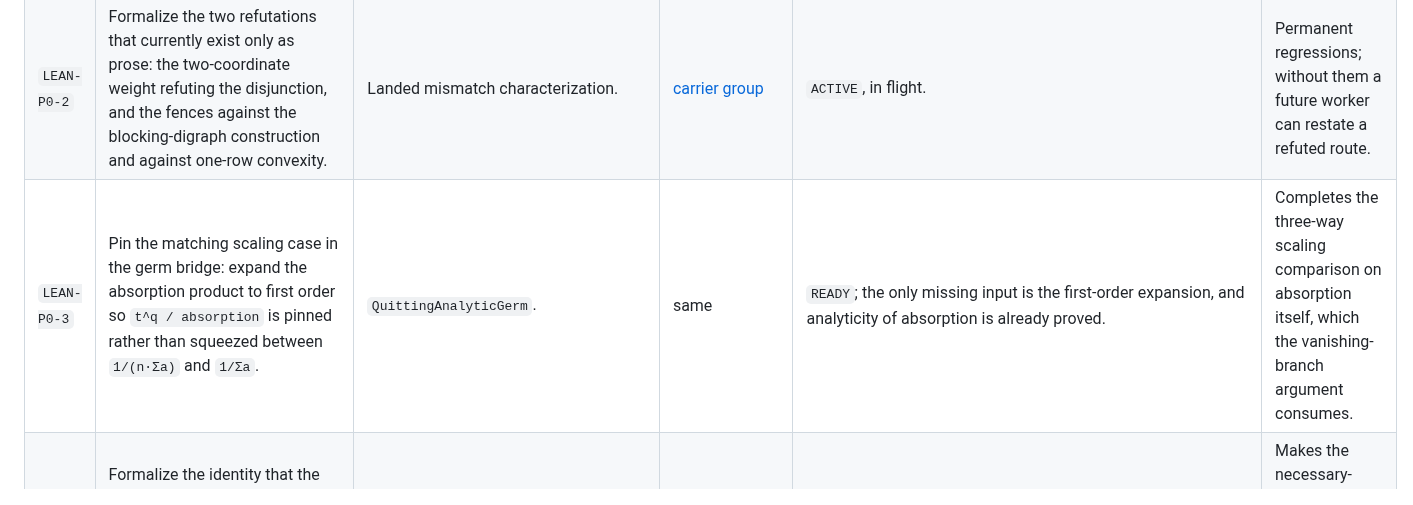
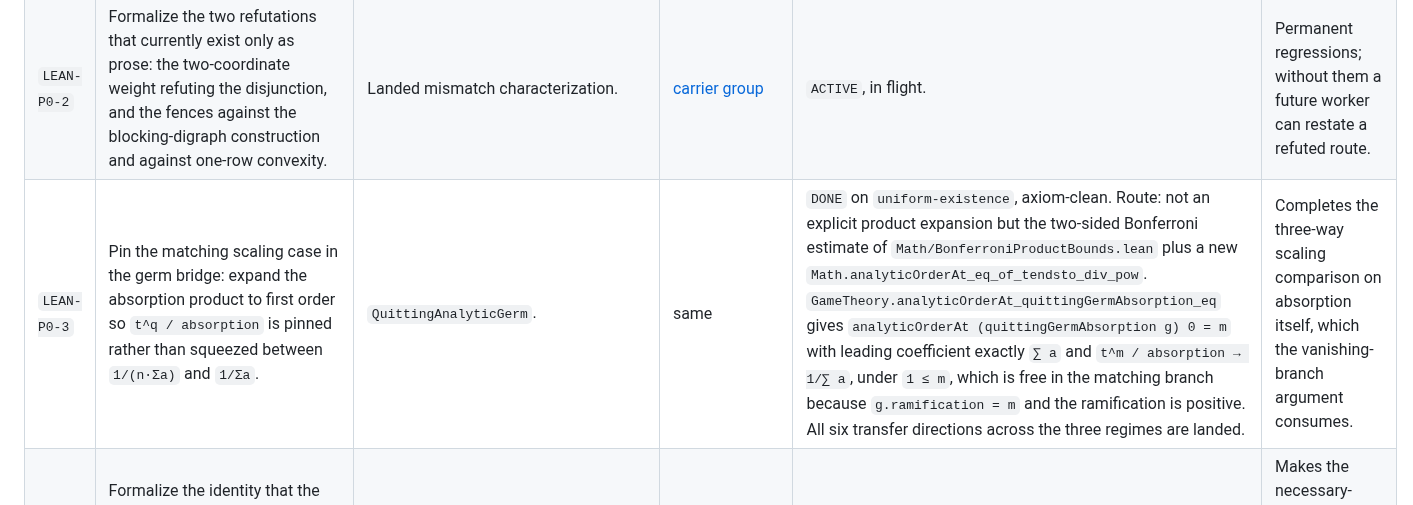
Before and after one commit to elazarg/GameTheory, a Markdown page: docs/uniform-equilibrium/PIPELINE.md, the part around one of its changes. Drawn GitHub-style.

```diff
--- a/docs/uniform-equilibrium/PIPELINE.md
+++ b/docs/uniform-equilibrium/PIPELINE.md
@@ -66,7 +67,7 @@ than blockers hidden in the P0 mathematical status.
 | `LEAN-P1-4` | Define the finite marked absorption-cylinder encoding and prove its exact payoff, obstacle/cap, debt, packet, anchor, and concatenation identities. | Stable mathematical type from `MATH-P0-1`; existing finite exact-D and holonomy APIs. | [Enriched absorption paths](../../ideas/PositivePlateauBoundaryClosure/EnrichedAbsorptionPathsMayCompactifyTheEscapingMiddle.md) | `DESIGN`, **demoted to P1 by `PC-008`** pending the free-terminal test; do not scaffold the infinite topology before the finite semantic map is fixed. | Every production finite block embeds without changing its strategic meaning; basis for P0 compactness and endpoint adapters. |
 | `LEAN-P0-1` | Landed this cycle, for the record: the exact debt transport law; the cycle mismatch characterization in both branches; the conditional reduction from an admissible absorbing cycle to a uniform payoff, with no strategy-class gap; the zero-solo branch and the disjunction; the FTV table's uniform payoff `(1,2,1)`; periodic extension and cycle-pinned nonnegativity; the quitting-to-analytic-germ bridge; and `Math.AnalyticOrderComparison`. | — | this pipeline | `DONE`, all axiom-clean. Recorded here because the lane previously had no row for any of it. | Consumed by the carrier group; the reduction's *completeness* is refuted, so none of this closes the conjecture. |
 | `LEAN-P0-2` | Formalize the two refutations that currently exist only as prose: the two-coordinate weight refuting the disjunction, and the fences against the blocking-digraph construction and against one-row convexity. | Landed mismatch characterization. | [carrier group](../../ideas/AbsorbingCycleCarrier/README.md) | `ACTIVE`, in flight. | Permanent regressions; without them a future worker can restate a refuted route. |
-| `LEAN-P0-3` | Pin the matching scaling case in the germ bridge: expand the absorption product to first order so `t^q / absorption` is pinned rather than squeezed between `1/(n·Σa)` and `1/Σa`. | `QuittingAnalyticGerm`. | same | `READY`; the only missing input is the first-order expansion, and analyticity of absorption is already proved. | Completes the three-way scaling comparison on absorption itself, which the vanishing-branch argument consumes. |
+| `LEAN-P0-3` | Pin the matching scaling case in the germ bridge: expand the absorption product to first order so `t^q / absorption` is pinned rather than squeezed between `1/(n·Σa)` and `1/Σa`. | `QuittingAnalyticGerm`. | same | `DONE` on `uniform-existence`, axiom-clean. Route: not an explicit product expansion but the two-sided Bonferroni estimate of `Math/BonferroniProductBounds.lean` plus a new `Math.analyticOrderAt_eq_of_tendsto_div_pow`. `GameTheory.analyticOrderAt_quittingGermAbsorption_eq` gives `analyticOrderAt (quittingGermAbsorption g) 0 = m` with leading coefficient exactly `∑ a` and `t^m / absorption → 1/∑ a`, under `1 ≤ m`, which is free in the matching branch because `g.ramification = m` and the ramification is positive. All six transfer directions across the three regimes are landed. | Completes the three-way scaling comparison on absorption itself, which the vanishing-branch argument consumes. |
 | `LEAN-P0-5` | Formalize the identity that the **signed** phasewise accumulation equals the gain of a relaxed cycle, and hence that its vanishing is necessary and sufficient. | `Math/CyclicMaxAffineBound.lean`, the companion-map machinery. | [signed accumulation](../../ideas/AbsorbingCycleCarrier/TheSignedAccumulationIsTheGain.md) | `READY`. The result is `M [reported]` and is the answer to the conversion question, so it is the highest-value thing currently believed-true-but-unformalized. | Makes the necessary-and-sufficient statement citable; the envelope side is already landed. |
 | `LEAN-P0-4` | Discharge nondegeneracy of the germ quit family. | `QuittingAnalyticGerm`. | same | `DONE` at `7d518eb`: degeneracy is not a gap but the zero-solo branch, so the entry point is restated with the germ-internal hypothesis replaced by "not zero-solo". | Without it the normalized direction is undefined and the leading-order package is vacuous on that germ. |
 | `LEAN-P2-1` | Source-aligned FTV stationary-impossibility theorem. | Recheck source epsilon quantifier. | [FTV literature result](../../ideas/UniformEquilibriumLiterature/FTVCyclicGameHasNoStationaryApproximateEquilibria.md) | `BLOCKED` on exact source statement. | Build-clean theorem reusing landed FTV table; positive cyclic regression. |
```
Also changed, not shown: other parts of docs/uniform-equilibrium/PIPELINE.md (+1 -0 lines), ideas/AbsorbingCycleCarrier/FiniteCyclesAreRefutedTheCarrierIsAMassPath.md (+19 -1 lines).
